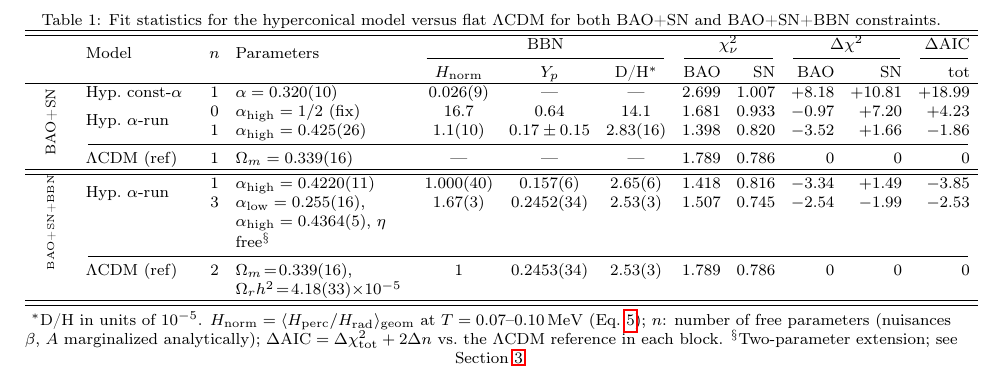
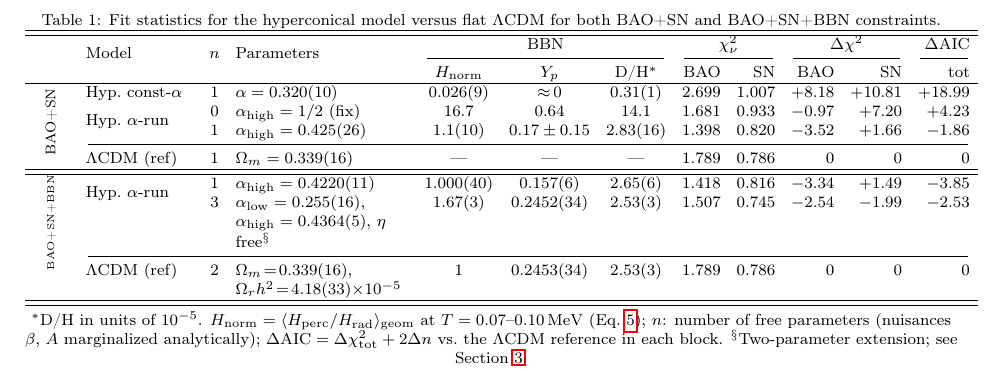
Before and after one commit to robertmonjo/bao_sn_bbn, a LaTeX paper (main.tex): part of page 5 of 6, cut so that both start at the same text. Compiled offline with pdfLaTeX.

Commit message:
Fill const-alpha BBN predictions: Y_p~0 and D/H=0.31(1)e-5
H_norm=0.026 -> expansion rate only 2.6% of standard at BBN
-> all neutrons decay before helium synthesis: Y_p~0
-> D/H = 0.31(1)e-5 (8x below observed 2.53)
Both propagated from sigma(alpha)=0.010; Y_p sigma numerically ~0 (floor at 0).

Co-Authored-By: Claude Sonnet 4.6 <noreply@anthropic.com>

```diff
--- a/main.tex
+++ b/main.tex
@@ -134,7 +134,7 @@ Statistical analyses keep $\alpha$ as the single geometric parameter. The fit qu
  & & & & $H_\mathrm{norm}$ & $Y_p$ & D/H$^*$ & BAO & SN & BAO & SN & tot \\
 \hline
 \multirow{4}{0.65cm}{\centering\rotatebox[origin=c]{90}{\scriptsize BAO+SN}}
- & Hyp.\ const-$\alpha$ & 1 & $\alpha=0.320(10)$ & $0.026(9)$ & --- & --- & 2.699 & 1.007 & $+8.18$ & $+10.81$ & $+18.99$ \\
+ & Hyp.\ const-$\alpha$ & 1 & $\alpha=0.320(10)$ & $0.026(9)$ & ${\approx}\,0$ & $0.31(1)$ & 2.699 & 1.007 & $+8.18$ & $+10.81$ & $+18.99$ \\
  & \multirow{2}{1.9cm}{Hyp.\ $\alpha$-run} & 0 & $\alpha_{\rm high}=1/2$ (fix) & $16.7$ & 0.64 & 14.1 & 1.681 & 0.933 & $-0.97$ & $+7.20$ & $+4.23$ \\
  & & 1 & $\alpha_{\rm high}=0.425(26)$ & $1.1(10)$ & $0.17\pm0.15$ & $2.83(16)$ & 1.398 & 0.820 & $-3.52$ & $+1.66$ & $-1.86$ \\
  \cmidrule(lr){2-12}
```
